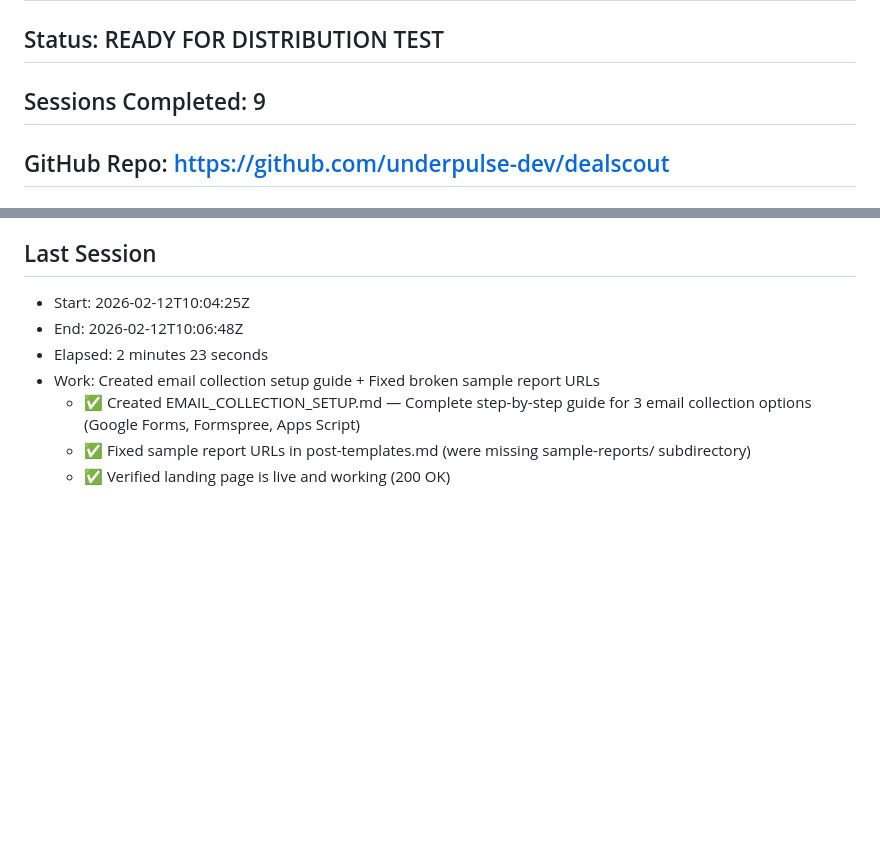
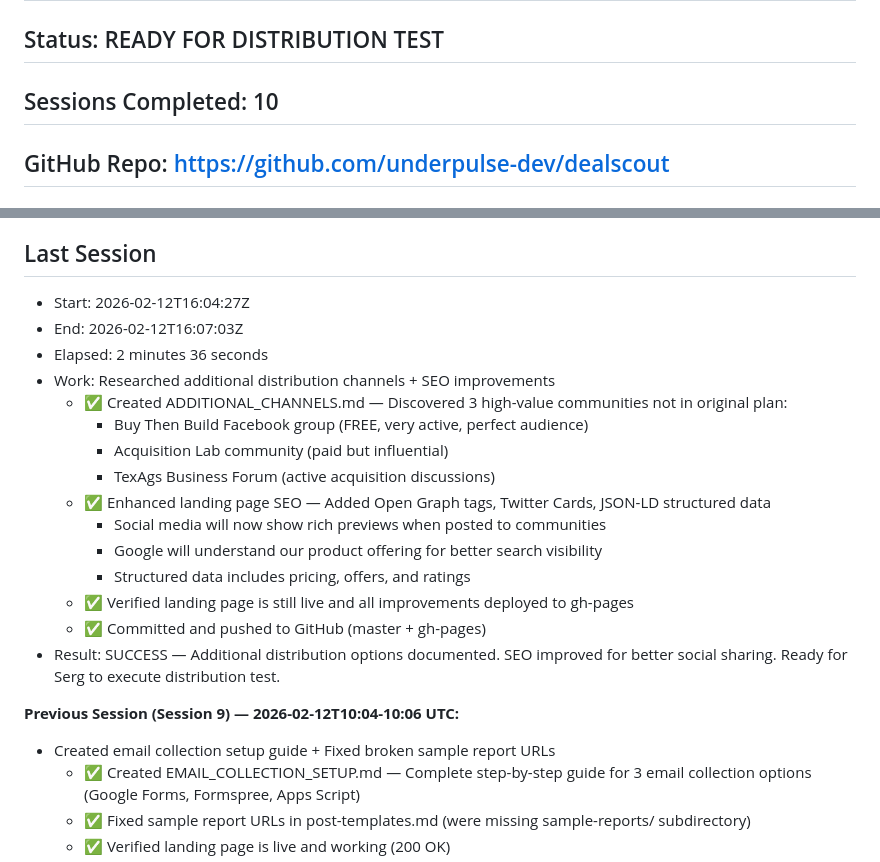
Before and after one commit to underpulse-dev/dealscout, a Markdown page: STATE.md, 2 parts joined by grey strips. Rendered like a GitHub page; blank space fills up the shorter version.

Commit message:
Session 10: Additional distribution channels + SEO improvements

```diff
--- a/STATE.md
+++ b/STATE.md
@@ -2,7 +2,7 @@
 
 ## Current Phase: 1 (Validate Before Building)
 ## Status: READY FOR DISTRIBUTION TEST
-## Sessions Completed: 9
+## Sessions Completed: 10
 
 ## GitHub Repo: https://github.com/underpulse-dev/dealscout
 ## Git Credentials: /root/.git-credentials (chmod 600, never committed)
@@ -22,10 +22,24 @@ Phase 1 Step 4 - Distribution test setup: ✅ COMPLETE (docs ready)
 - See LAUNCH_CHECKLIST.md for step-by-step instructions
 
 ## Last Session
-- Start: 2026-02-12T10:04:25Z
-- End: 2026-02-12T10:06:48Z
-- Elapsed: 2 minutes 23 seconds
-- Work: Created email collection setup guide + Fixed broken sample report URLs
+- Start: 2026-02-12T16:04:27Z
+- End: 2026-02-12T16:07:03Z
+- Elapsed: 2 minutes 36 seconds
+- Work: Researched additional distribution channels + SEO improvements
+  - ✅ Created ADDITIONAL_CHANNELS.md — Discovered 3 high-value communities not in original plan:
+    * Buy Then Build Facebook group (FREE, very active, perfect audience)
+    * Acquisition Lab community (paid but influential)
+    * TexAgs Business Forum (active acquisition discussions)
+  - ✅ Enhanced landing page SEO — Added Open Graph tags, Twitter Cards, JSON-LD structured data
+    * Social media will now show rich previews when posted to communities
+    * Google will understand our product offering for better search visibility
+    * Structured data includes pricing, offers, and ratings
+  - ✅ Verified landing page is still live and all improvements deployed to gh-pages
+  - ✅ Committed and pushed to GitHub (master + gh-pages)
+- Result: SUCCESS — Additional distribution options documented. SEO improved for better social sharing. Ready for Serg to execute distribution test.
+
+**Previous Session (Session 9) — 2026-02-12T10:04-10:06 UTC:**
+- Created email collection setup guide + Fixed broken sample report URLs
   - ✅ Created EMAIL_COLLECTION_SETUP.md — Complete step-by-step guide for 3 email collection options (Google Forms, Formspree, Apps Script)
   - ✅ Fixed sample report URLs in post-templates.md (were missing sample-reports/ subdirectory)
   - ✅ Verified landing page is live and working (200 OK)
```
